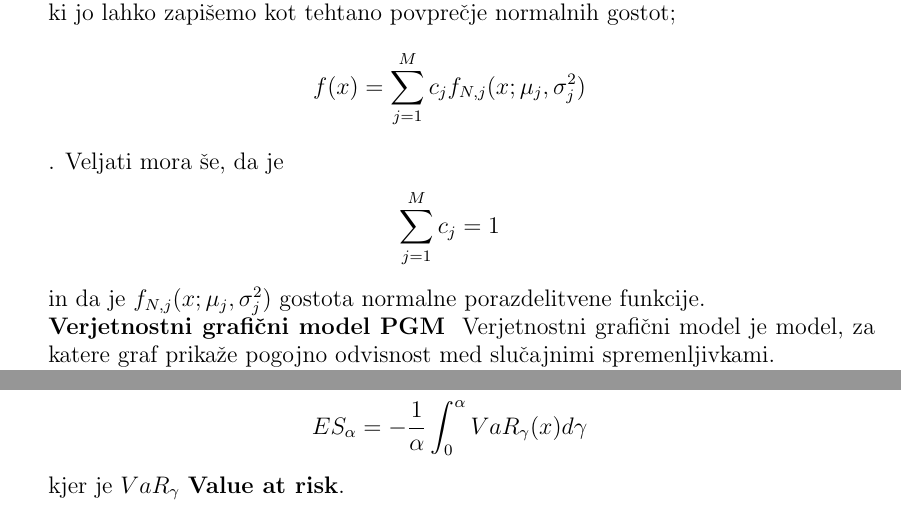
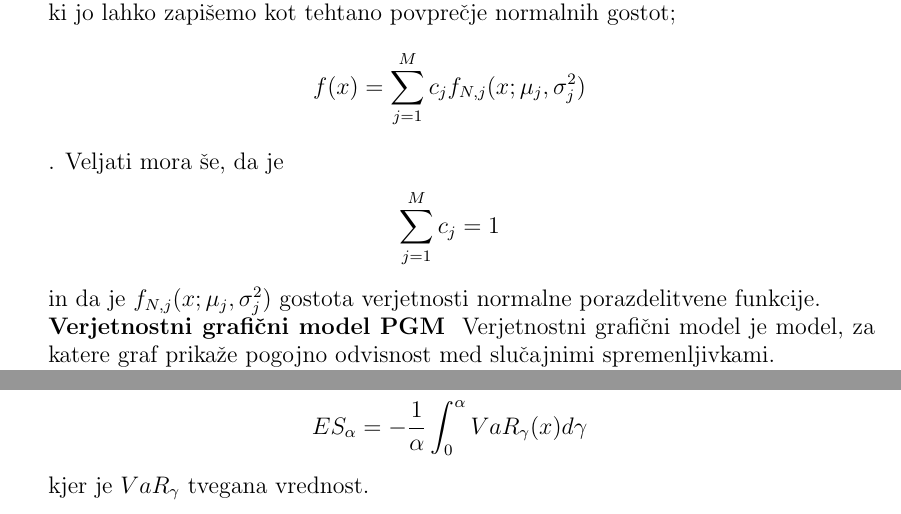
Before and after one commit to mpracek/Diploma, a LaTeX paper (dipl-sem-martin-pracek.tex): two parts of page 4 of 21, joined at a grey line, cut so that both start at the same text. Compiled offline with pdfLaTeX; the source files are stored in an older character set and shown here as Unicode; a LaTeX package or settings file that is missing is left out.

Commit message:
txs auto checkin

```diff
--- a/dipl-sem-martin-pracek.tex
+++ b/dipl-sem-martin-pracek.tex
@@ -126,12 +126,12 @@
 % slovar
 \section*{Slovar strokovnih izrazov}
 \geslo{Skriti markovski model}{Skriti markovski model je statistični model, prek katerega določimo stanja, v katerih se nahajamo, verjetnost nahajanja v tem stanju, verjetnost prehoda med stanji za nek nabor podatkov.}\\
-\geslo{Gaussova mešanica}{Gaussova mešanica je porazdelitvena funkcija z gostoto, ki jo lahko zapišemo kot tehtano povprečje normalnih gostot; $$f(x) = \sum_{j = 1}^{M}{c_{j}} f_{N,j}(x;\mu_{j}, \sigma_{j}^2)$$. Veljati mora še, da je $$\sum_{j = 1}^{M}{c_{j}} = 1$$ in da je $f_{N,j}(x;\mu_{j}, \sigma_{j}^2)$ gostota normalne porazdelitvene funkcije.}\\
+\geslo{Gaussova mešanica}{Gaussova mešanica je porazdelitvena funkcija z gostoto, ki jo lahko zapišemo kot tehtano povprečje normalnih gostot; $$f(x) = \sum_{j = 1}^{M}{c_{j}} f_{N,j}(x;\mu_{j}, \sigma_{j}^2)$$. Veljati mora še, da je $$\sum_{j = 1}^{M}{c_{j}} = 1$$ in da je $f_{N,j}(x;\mu_{j}, \sigma_{j}^2)$ gostota verjetnosti normalne porazdelitvene funkcije.}\\
 \geslo{Verjetnostni grafični model PGM}{Verjetnostni grafični model je model, za katere graf prikaže pogojno odvisnost med slučajnimi spremenljivkami.}\\
 \geslo{Akaikejev informacijski kriterij}{Akaikejev informacijski kriterij oziroma AIC je merilo relativne kakovosti modela glede na preostale modele za iste podatke.Naj velja, da imamo podatke s $k$ ocenjenimi parametri in $\hat{L}$ maksimalna vrednost funkcije verjetja. AIC izračunamo kot $$AIC = 2k - 2ln(\hat{L})$$ AIC primerja več različnih modelov po kakovosti, kjer je najboljši tisti z najmanjšo vrednostjo.}\\
 \geslo{Baum-Welchov algoritem}{Je algoritem, s katerim poiščemo neznane parametre skritih markovskih modelov.}\\%malo razlage
 \geslo{Dinamična bayesova mreža}{Je bayesova mreža, v kateri so povezane spremenljivke, ki ležijo v dveh sosednjih časovnih korakih.}\\%Dodaj malo razlage
-\geslo{Pričakovan primankljaj}{Naj bo $X$ donos portfelja nekoč v prihodnosti in naj velja da je $0<\alpha<1$, kjer je $\alpha$ stopnja zaupanja. Pričakovan primankljaj $ES_\alpha$ je definiran kot $$ES_\alpha = -\frac{1}{\alpha}\int_{0}^{\alpha}{VaR_\gamma(x)d\gamma}$$kjer je $VaR_\gamma$ \textbf{Value at risk}. }  \\
+\geslo{Pričakovan primankljaj}{Naj bo $X$ donos portfelja nekoč v prihodnosti in naj velja da je $0<\alpha<1$, kjer je $\alpha$ stopnja zaupanja. Pričakovan primankljaj $ES_\alpha$ je definiran kot $$ES_\alpha = -\frac{1}{\alpha}\int_{0}^{\alpha}{VaR_\gamma(x)d\gamma}$$kjer je $VaR_\gamma$ tvegana vrednost. }  \\
 %
 \pagebreak
 \section{Markovski modeli}
```
